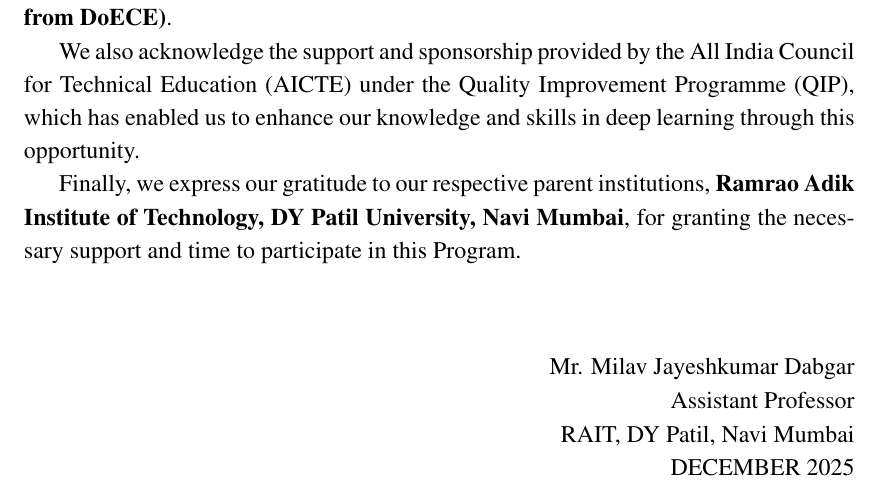
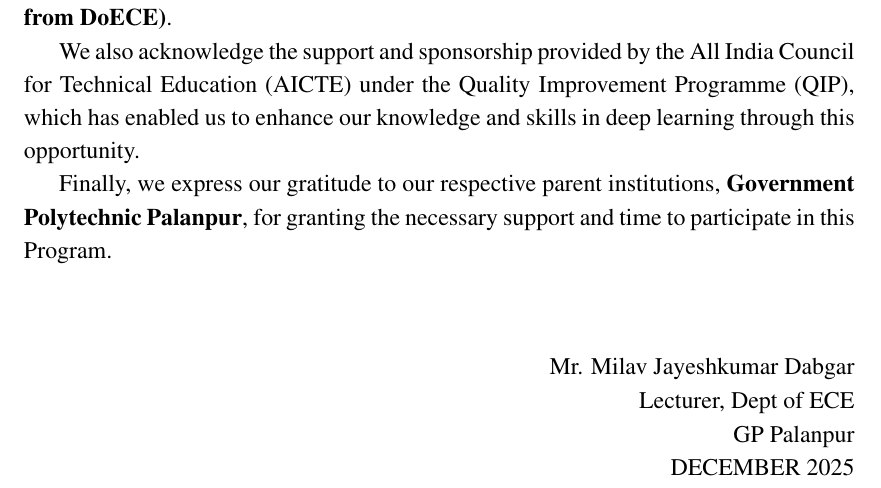
Before and after one commit to milavdabgar/qip-project-stf, a LaTeX thesis (report/MainFile.tex, which reads report/acknowl.tex): part of page 7 of 41, cut so that both start at the same text. Compiled offline with pdfLaTeX; a LaTeX package or settings file that is missing is left out.

Commit message:
Update acknowledgements with correct institution details
- Changed institute from RAIT, DY Patil to Government Polytechnic Palanpur
- Updated designation from Assistant Professor to Lecturer, Dept of ECE
- Updated location to GP Palanpur

```diff
--- a/report/acknowl.tex
+++ b/report/acknowl.tex
@@ -11,13 +11,13 @@
 
 We also acknowledge the support and sponsorship provided by the All India Council for Technical Education (AICTE) under the Quality Improvement Programme (QIP), which has enabled us to enhance our knowledge and skills in deep learning through this opportunity.
 
-Finally, we express our gratitude to our respective parent institutions, \textbf{Ramrao Adik Institute of Technology, DY Patil University, Navi Mumbai}, for granting the necessary support and time to participate in this Program.
+Finally, we express our gratitude to our respective parent institutions, \textbf{Government Polytechnic Palanpur}, for granting the necessary support and time to participate in this Program.
 
 \vspace{1cm}
 
 \begin{flushright}
 Mr. Milav Jayeshkumar Dabgar\\[0.01in]
-Assistant Professor \\
-RAIT, DY Patil, Navi Mumbai\\
+Lecturer, Dept of ECE\\
+GP Palanpur\\
 DECEMBER 2025
 \end{flushright}
```
Also changed, not shown: report/MainFile.pdf.
